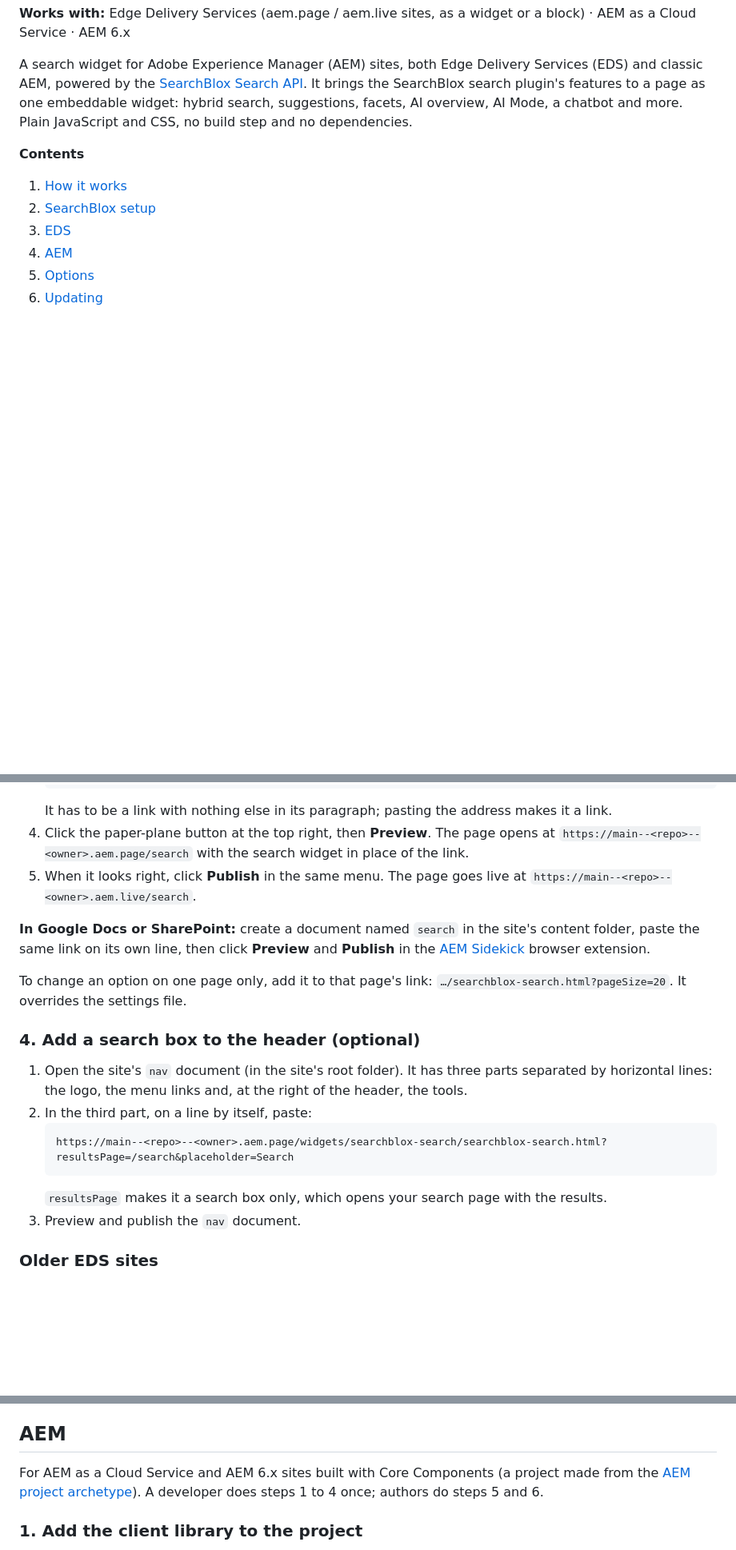
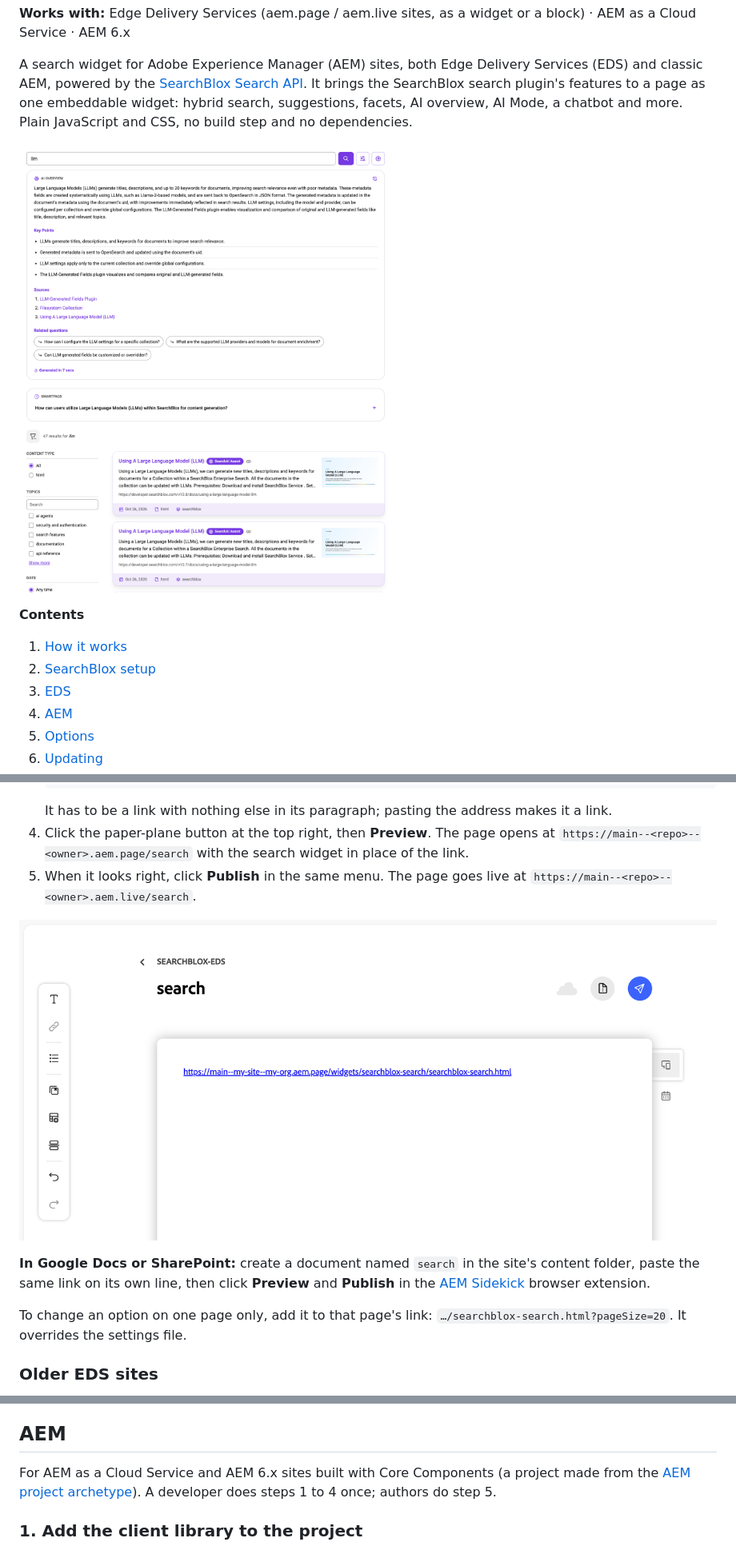
Before and after one commit to SearchBlox-Software-Inc/searchblox-aem-widget, a Markdown page: README.md, 3 parts joined by grey strips. Shown at 80% size. GitHub-like rendering; pictures changed too: docs/images/eds-search-page.png (added), docs/images/searchblox-results.png (added); blank space fills up the shorter version.

````diff
--- a/README.md
+++ b/README.md
@@ -3,6 +3,8 @@
 **Works with:** Edge Delivery Services (aem.page / aem.live sites, as a widget or a block) · AEM as a Cloud Service · AEM 6.x
 
 A search widget for Adobe Experience Manager (AEM) sites, both Edge Delivery Services (EDS) and classic AEM, powered by the [SearchBlox Search API](https://developer.searchblox.com/reference/new-search-api-restv2apisearchquery). It brings the SearchBlox search plugin's features to a page as one embeddable widget: hybrid search, suggestions, facets, AI overview, AI Mode, a chatbot and more. Plain JavaScript and CSS, no build step and no dependencies.
+
+![A search page on an Edge Delivery Services site: AI overview, SmartFAQs, facets and results](docs/images/searchblox-results.png)
 
 **Contents**
 
@@ -75,19 +77,11 @@ Authors do this in the site's documents.
 4. Click the paper-plane button at the top right, then **Preview**. The page opens at `https://main--<repo>--<owner>.aem.page/search` with the search widget in place of the link.
 5. When it looks right, click **Publish** in the same menu. The page goes live at `https://main--<repo>--<owner>.aem.live/search`.
 
+![The search document in da.live with the widget link on its own line](docs/images/eds-search-page.png)
+
 **In Google Docs or SharePoint:** create a document named `search` in the site's content folder, paste the same link on its own line, then click **Preview** and **Publish** in the [AEM Sidekick](https://chromewebstore.google.com/detail/aem-sidekick/igkmdomcgoebiipaifhmpfjhbjccggml) browser extension.
 
 To change an option on one page only, add it to that page's link: `…/searchblox-search.html?pageSize=20`. It overrides the settings file.
-
-### 4. Add a search box to the header (optional)
-
-1. Open the site's `nav` document (in the site's root folder). It has three parts separated by horizontal lines: the logo, the menu links and, at the right of the header, the tools.
-2. In the third part, on a line by itself, paste:
-   ```
-   https://main--<repo>--<owner>.aem.page/widgets/searchblox-search/searchblox-search.html?resultsPage=/search&placeholder=Search
-   ```
-   `resultsPage` makes it a search box only, which opens your search page with the results.
-3. Preview and publish the `nav` document.
 
 ### Older EDS sites
 
@@ -100,7 +94,7 @@ The block reads the same `searchblox-config.json`. Add rows (`Page Size` | `20`)
 
 ## AEM
 
-For AEM as a Cloud Service and AEM 6.x sites built with Core Components (a project made from the [AEM project archetype](https://github.com/adobe/aem-project-archetype)). A developer does steps 1 to 4 once; authors do steps 5 and 6.
+For AEM as a Cloud Service and AEM 6.x sites built with Core Components (a project made from the [AEM project archetype](https://github.com/adobe/aem-project-archetype)). A developer does steps 1 to 4 once; authors do step 5.
 
 ### 1. Add the client library to the project
 
````
Also changed, not shown: other parts of README.md (+3 -10 lines).
